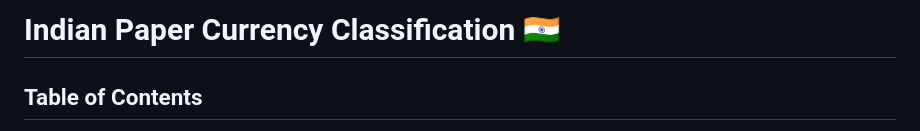
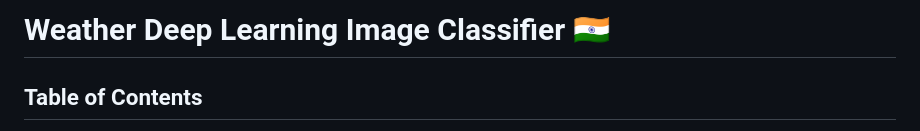
Before and after one commit to saad415/Weather-Deep-Learning, a Markdown page: README.md, the part around the change. Drawn GitHub-style.

```diff
--- a/README.md
+++ b/README.md
@@ -1,4 +1,4 @@
-# Indian Paper Currency Classification 🇮🇳
+# Weather Deep Learning Image Classifier 🇮🇳
 
 ## Table of Contents
 
```
